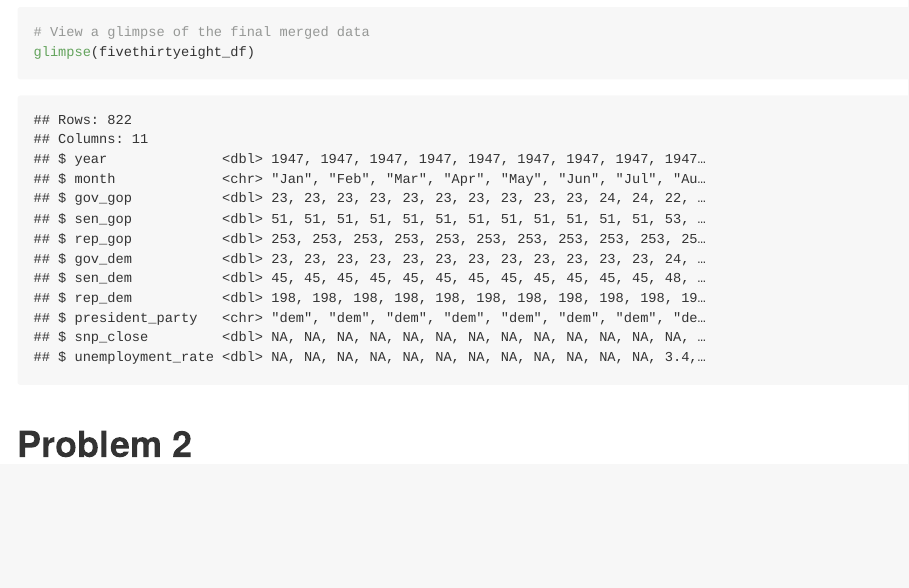
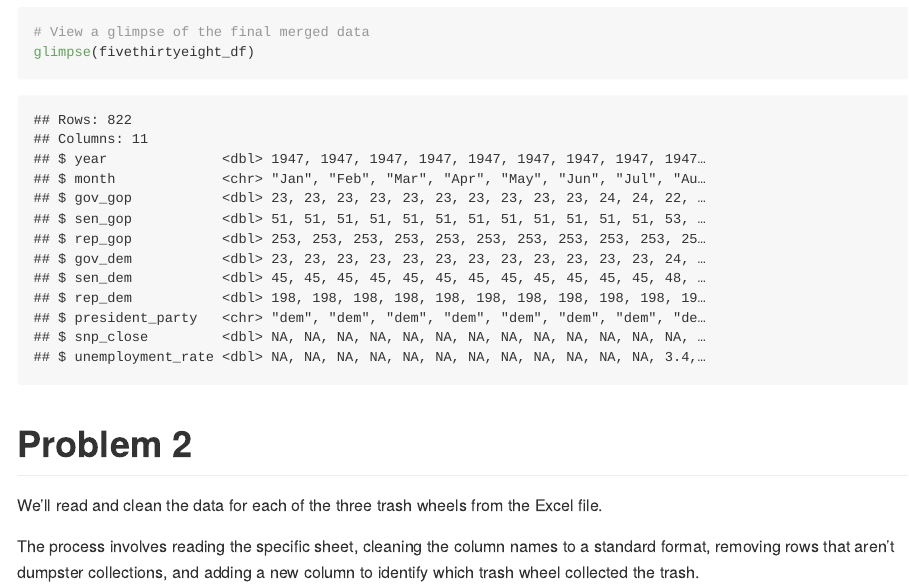
Before and after one commit to kwokmungyu/p8105_hw2_mk5149, an R Markdown document (p8105_hw2_mk5149.Rmd): the page in a window 1100 px wide, from 5400 px down. The pictures show the output file p8105_hw2_mk5149.md that the author committed with the source, drawn offline in the style of GitHub; long lines of code are wrapped.

Commit message:
Beginning of Problem 2

````diff
--- a/p8105_hw2_mk5149.Rmd
+++ b/p8105_hw2_mk5149.Rmd
@@ -105,3 +105,6 @@ glimpse(fivethirtyeight_df)
 ```
 
 # Problem 2
+We'll read and clean the data for each of the three trash wheels from the Excel file.
+
+The process involves reading the specific sheet, cleaning the column names to a standard format, removing rows that aren't dumpster collections, and adding a new column to identify which trash wheel collected the trash.
````
Also changed, not shown: p8105_hw2_mk5149.md.
